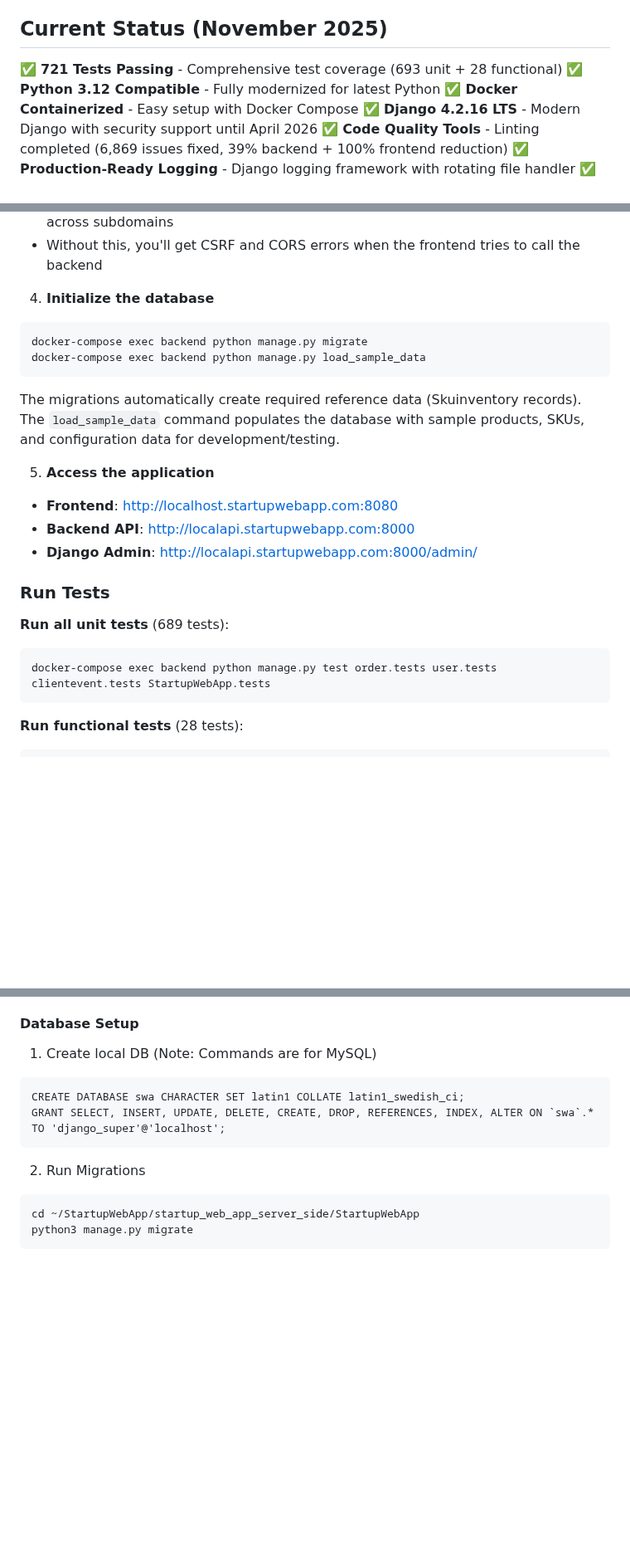
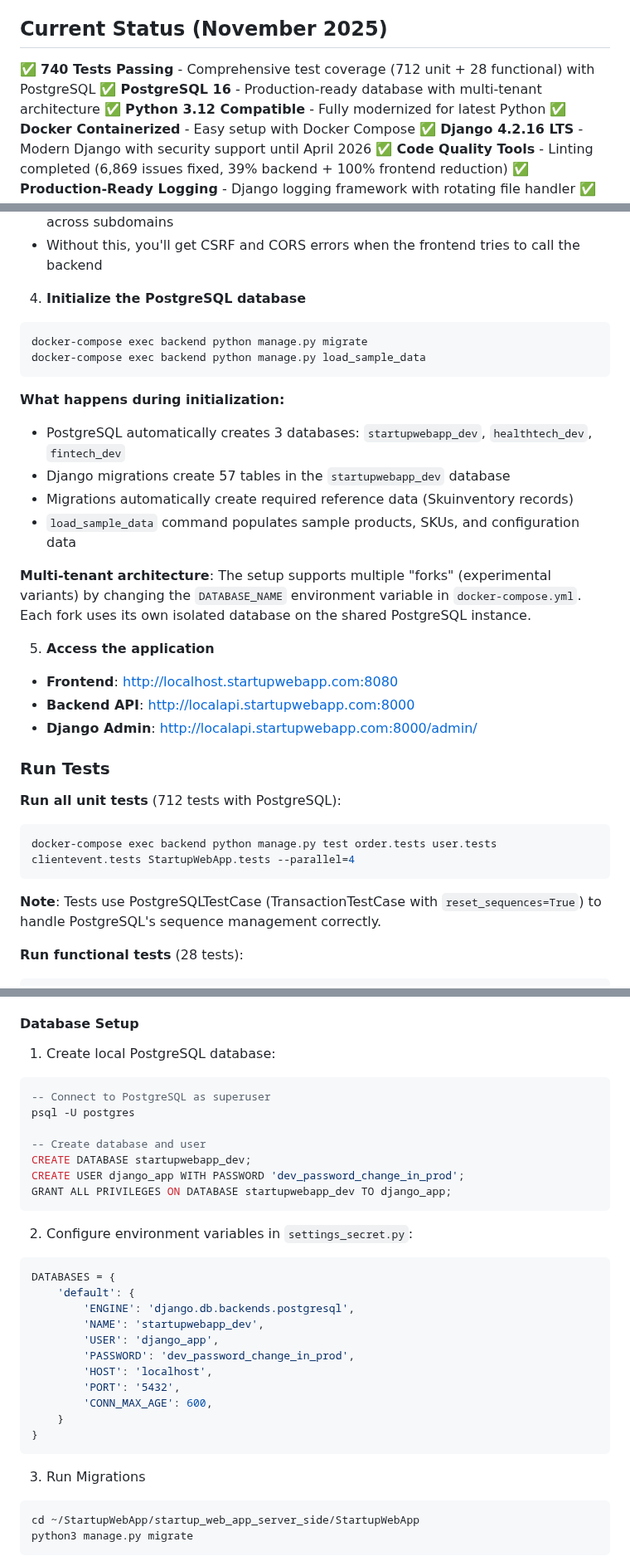
Before and after one commit to bartgottschalk/startup_web_app_server_side, a Markdown page: README.md, 3 parts joined by grey strips. Shown at 83% size. Drawn GitHub-style; folded sections open; blank space fills up the shorter version.

````diff
--- a/README.md
+++ b/README.md
@@ -7,7 +7,8 @@ A Django REST API backend for an e-commerce startup, featuring comprehensive tes
 
 ## Current Status (November 2025)
 
-✅ **721 Tests Passing** - Comprehensive test coverage (693 unit + 28 functional)
+✅ **740 Tests Passing** - Comprehensive test coverage (712 unit + 28 functional) with PostgreSQL
+✅ **PostgreSQL 16** - Production-ready database with multi-tenant architecture
 ✅ **Python 3.12 Compatible** - Fully modernized for latest Python
 ✅ **Docker Containerized** - Easy setup with Docker Compose
 ✅ **Django 4.2.16 LTS** - Modern Django with security support until April 2026
@@ -93,13 +99,19 @@ echo "127.0.0.1    localapi.startupwebapp.com" | sudo tee -a /etc/hosts
 - Both domains share the `.startupwebapp.com` suffix, allowing CSRF cookies to work across subdomains
 - Without this, you'll get CSRF and CORS errors when the frontend tries to call the backend
 
-4. **Initialize the database**
+4. **Initialize the PostgreSQL database**
 ```bash
 docker-compose exec backend python manage.py migrate
 docker-compose exec backend python manage.py load_sample_data
 ```
 
-The migrations automatically create required reference data (Skuinventory records). The `load_sample_data` command populates the database with sample products, SKUs, and configuration data for development/testing.
+**What happens during initialization:**
+- PostgreSQL automatically creates 3 databases: `startupwebapp_dev`, `healthtech_dev`, `fintech_dev`
+- Django migrations create 57 tables in the `startupwebapp_dev` database
+- Migrations automatically create required reference data (Skuinventory records)
+- `load_sample_data` command populates sample products, SKUs, and configuration data
+
+**Multi-tenant architecture**: The setup supports multiple "forks" (experimental variants) by changing the `DATABASE_NAME` environment variable in `docker-compose.yml`. Each fork uses its own isolated database on the shared PostgreSQL instance.
 
 5. **Access the application**
 - **Frontend**: http://localhost.startupwebapp.com:8080
@@ -108,10 +120,12 @@ The migrations automatically create required reference data (Skuinventory record
 
 ### Run Tests
 
-**Run all unit tests** (689 tests):
+**Run all unit tests** (712 tests with PostgreSQL):
 ```bash
-docker-compose exec backend python manage.py test order.tests user.tests clientevent.tests StartupWebApp.tests
+docker-compose exec backend python manage.py test order.tests user.tests clientevent.tests StartupWebApp.tests --parallel=4
 ```
+
+**Note**: Tests use PostgreSQLTestCase (TransactionTestCase with `reset_sequences=True`) to handle PostgreSQL's sequence management correctly.
 
 **Run functional tests** (28 tests):
 ```bash
@@ -369,12 +426,33 @@ edit values in setting_secret.py to match your environment, database and 3rd par
 review and edit values in settings.py to match your environment and 3rd party integrations
 
 #### Database Setup
-1. Create local DB (Note: Commands are for MySQL)
+1. Create local PostgreSQL database:
+```sql
+-- Connect to PostgreSQL as superuser
+psql -U postgres
+
+-- Create database and user
+CREATE DATABASE startupwebapp_dev;
+CREATE USER django_app WITH PASSWORD 'dev_password_change_in_prod';
+GRANT ALL PRIVILEGES ON DATABASE startupwebapp_dev TO django_app;
 ```
-CREATE DATABASE swa CHARACTER SET latin1 COLLATE latin1_swedish_ci;
-GRANT SELECT, INSERT, UPDATE, DELETE, CREATE, DROP, REFERENCES, INDEX, ALTER ON `swa`.* TO 'django_super'@'localhost';
+
+2. Configure environment variables in `settings_secret.py`:
+```python
+DATABASES = {
+    'default': {
+        'ENGINE': 'django.db.backends.postgresql',
+        'NAME': 'startupwebapp_dev',
+        'USER': 'django_app',
+        'PASSWORD': 'dev_password_change_in_prod',
+        'HOST': 'localhost',
+        'PORT': '5432',
+        'CONN_MAX_AGE': 600,
+    }
+}
 ```
-2. Run Migrations
+
+3. Run Migrations
 ```
 cd ~/StartupWebApp/startup_web_app_server_side/StartupWebApp
 python3 manage.py migrate
````
Also changed, not shown: other parts of README.md (+53 -5 lines).
